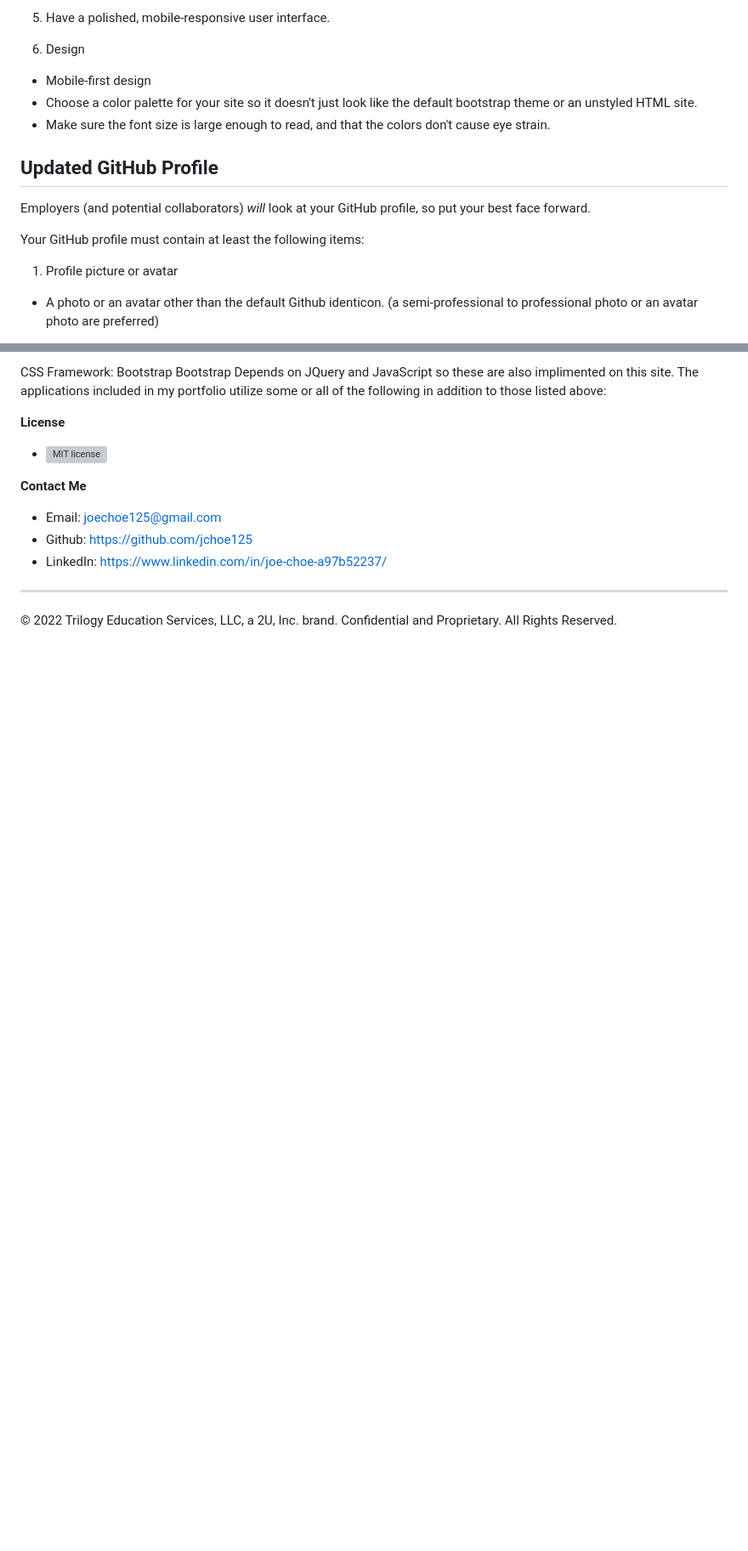
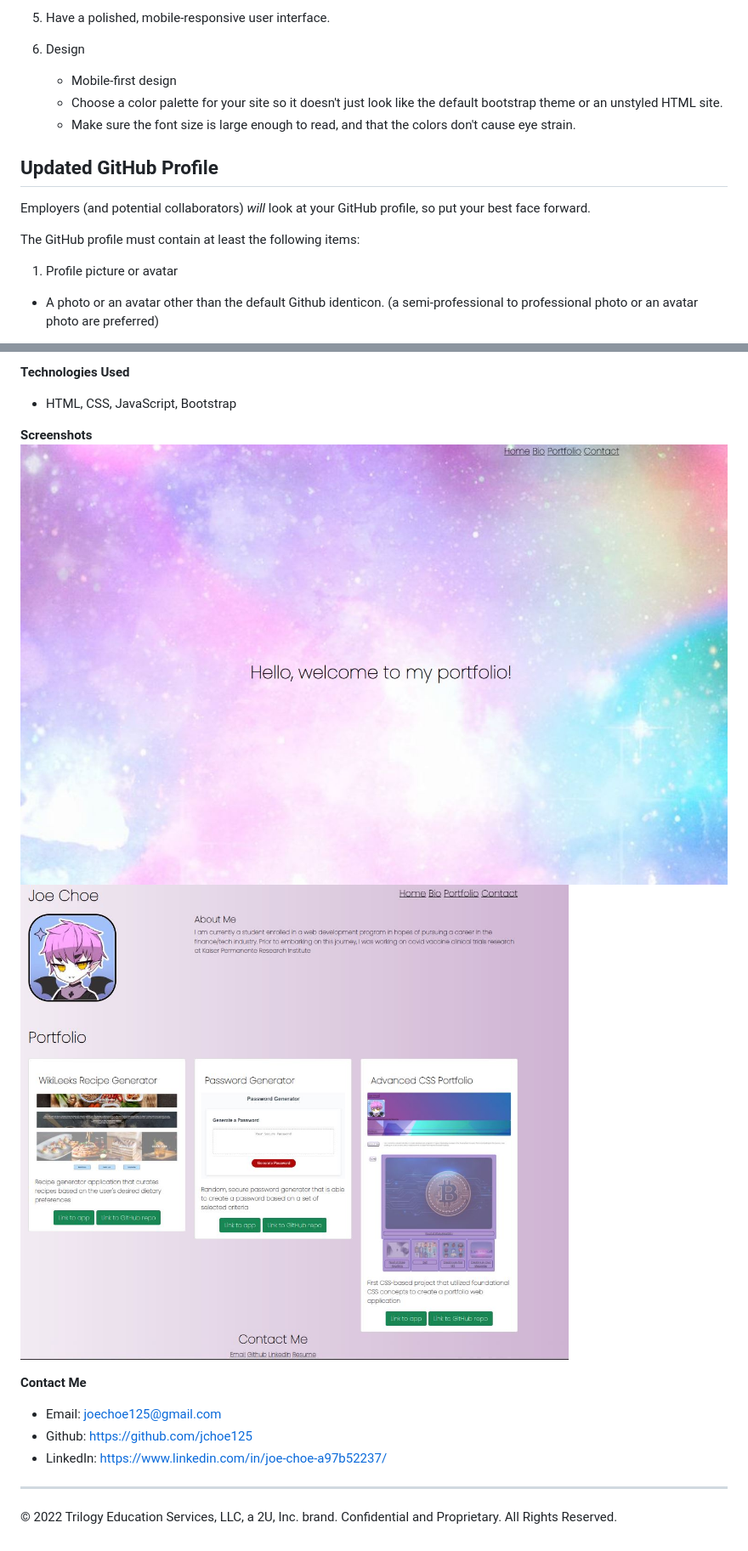
Before and after one commit to jchoe125/Professional-Materials, a Markdown page: README.md, 2 parts joined by grey strips. Shown: that part at 85% size. Drawn GitHub-style; pictures changed too: Images/Screenshot1.JPG (added), Images/Screenshot2.JPG (added); blank space fills up the shorter version; grey boxes are pictures that could not be loaded.

Commit message:
updated readme file with technologies used, screenshots

```diff
--- a/README.md
+++ b/README.md
@@ -46,16 +43,16 @@ Your updated portfolio should:
 5. Have a polished, mobile-responsive user interface.
 
 6. Design
-* Mobile-first design
-* Choose a color palette for your site so it doesn't just look like the default bootstrap theme or an unstyled HTML site.
-* Make sure the font size is large enough to read, and that the colors don't cause eye strain.
+   * Mobile-first design
+   * Choose a color palette for your site so it doesn't just look like the default bootstrap theme or an unstyled HTML site.
+   * Make sure the font size is large enough to read, and that the colors don't cause eye strain.
 
 
 ## Updated GitHub Profile
 
 Employers (and potential collaborators) _will_ look at your GitHub profile, so put your best face forward.
 
-Your GitHub profile must contain at least the following items:
+The GitHub profile must contain at least the following items:
 
 1. Profile picture or avatar
 
@@ -108,10 +106,10 @@ LinkedIn profile should contain a strong bio statement, a professional photo, an
 
-CSS Framework: Bootstrap
-Bootstrap Depends on JQuery and JavaScript so these are also implimented on this site.
-The applications included in my portfolio utilize some or all of the following in addition to those listed above:
+**Technologies Used**
+* HTML, CSS, JavaScript, Bootstrap
 
-**License**
-* ![MIT license](license.txt)
+**Screenshots**
+![screenshot1](./Images/Screenshot1.JPG)
+![screenshot2](./Images/Screenshot2.JPG)
 
 **Contact Me**
 * Email: joechoe125@gmail.com
```
Also changed, not shown: other parts of README.md (+3 -5 lines), 1 other file.
